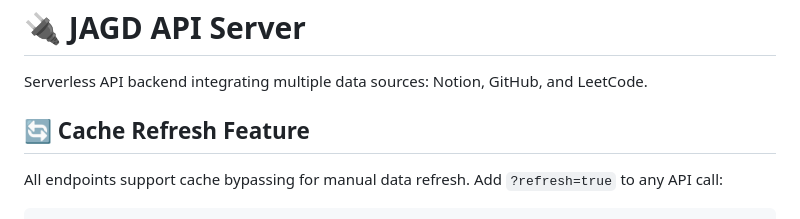
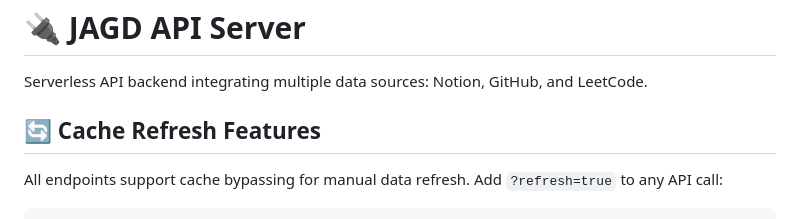
Before and after one commit to JohnFok119/JAGD-Notion-API-Server, a Markdown page: README.md, the part around the change. Drawn GitHub-style.

```diff
--- a/README.md
+++ b/README.md
@@ -2,7 +2,7 @@
 
 Serverless API backend integrating multiple data sources: Notion, GitHub, and LeetCode.
 
-## 🔄 Cache Refresh Feature
+## 🔄 Cache Refresh Features
 
 All endpoints support cache bypassing for manual data refresh. Add `?refresh=true` to any API call:
 
```
